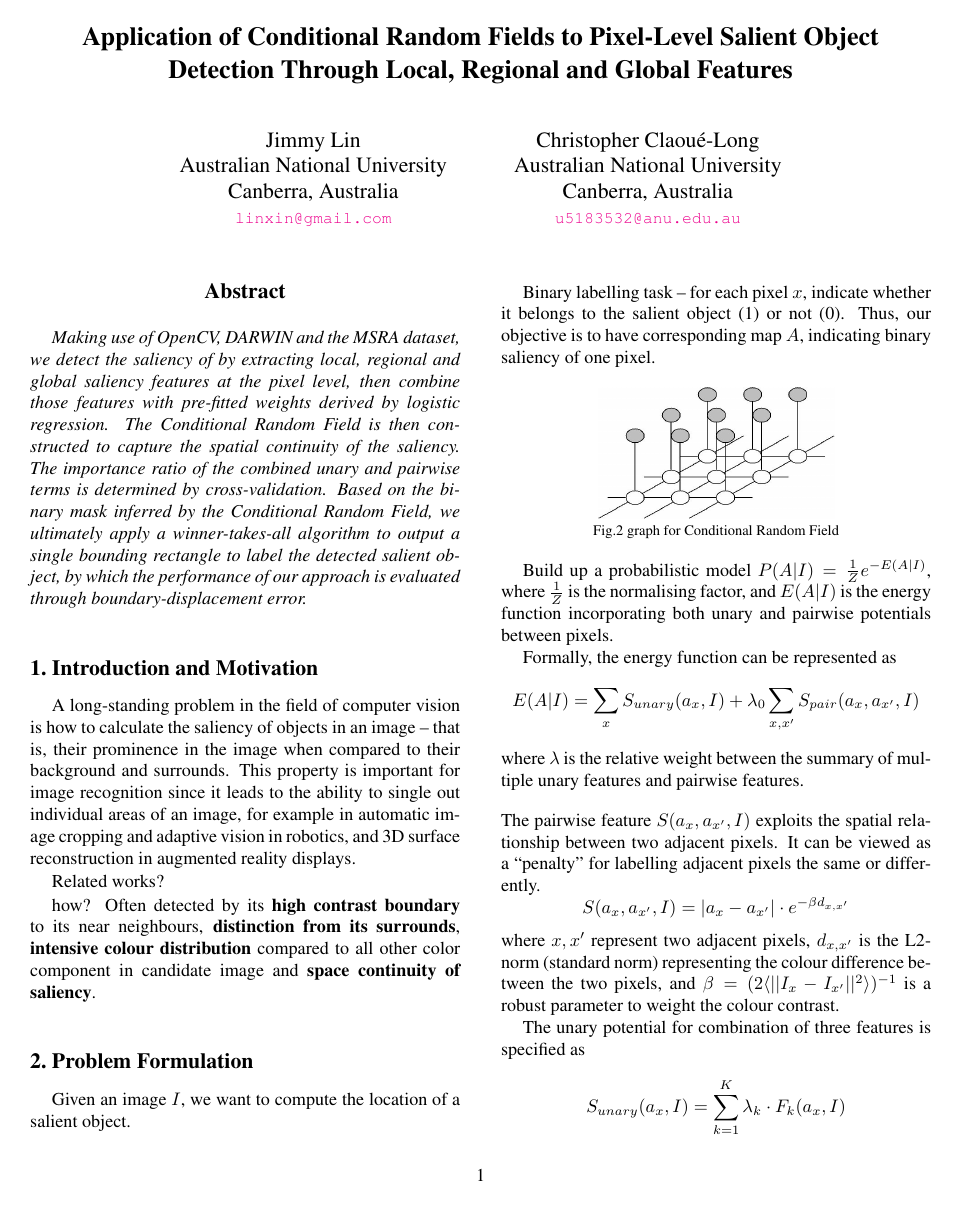
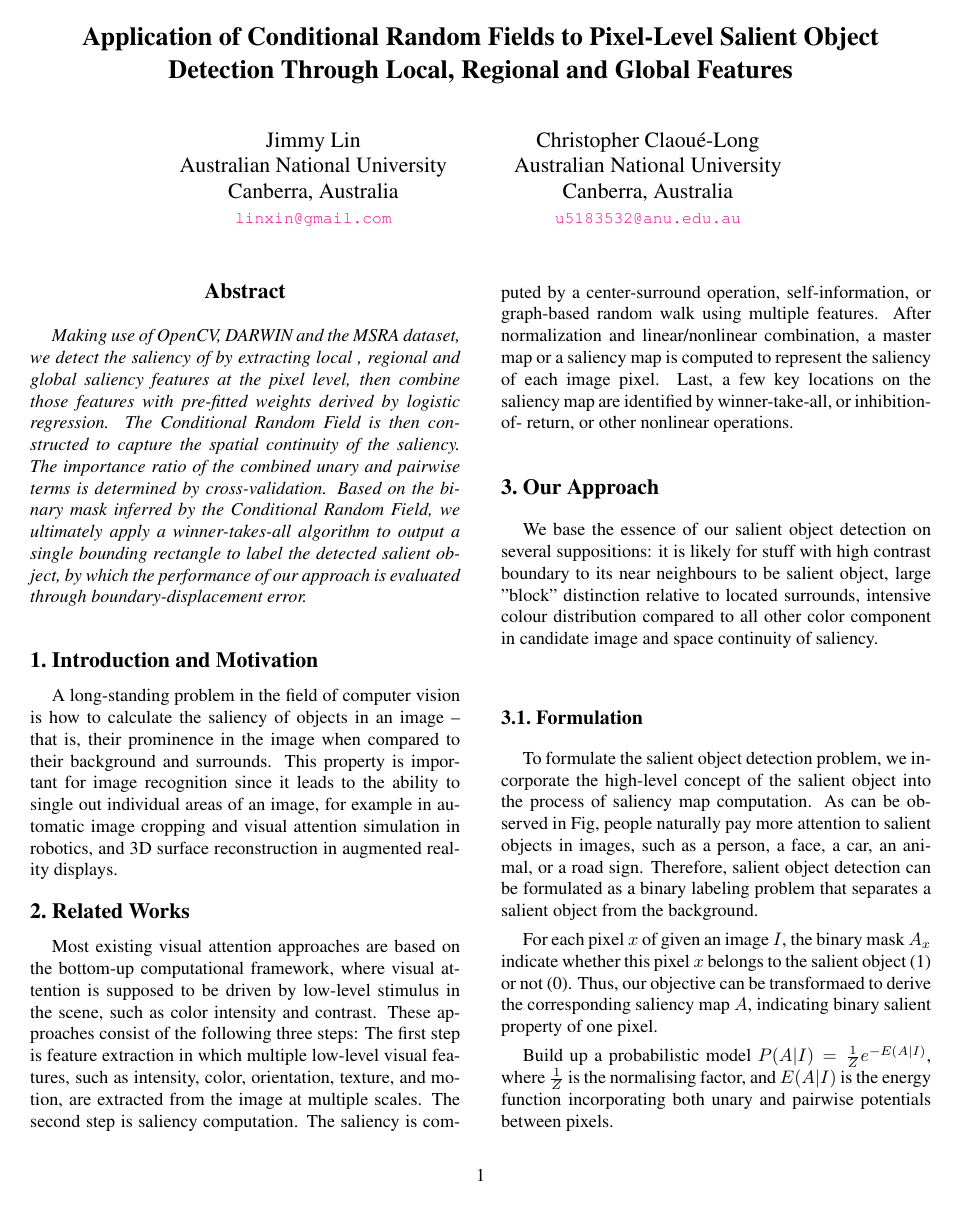
Before and after one commit to xinlin192/SaliencyDetection, a LaTeX paper (report/main.tex): page 1 of 4. The pictures show the PDF file report/main.pdf that the author committed with the source.

Commit message:
new content for report

```diff
--- a/report/main.tex
+++ b/report/main.tex
@@ -64,10 +64,16 @@ Canberra, Australia\\
 
 %%%%%%%%% ABSTRACT
 \begin{abstract}
-    Making use of OpenCV, DARWIN and the MSRA dataset, we detect the saliency of by extracting local, regional and global saliency features at the pixel level, then combine those features with pre-fitted weights derived by logistic regression. The Conditional Random Field is then constructed to capture the spatial continuity of the saliency. The importance ratio of the combined unary and pairwise terms is determined by cross-validation. Based on the binary mask inferred by the Conditional Random Field, we ultimately apply a winner-takes-all algorithm to output a single bounding rectangle to label the detected salient object, by which the performance of our approach is evaluated through boundary-displacement error.
+    Making use of OpenCV, DARWIN and the MSRA dataset, we detect the saliency of by extracting local
+    , regional and global saliency features at the pixel level, then combine those features with pre-fitted
+    weights derived by logistic regression. The Conditional Random Field is then constructed to capture
+    the spatial continuity of the saliency. The importance ratio of the combined unary and pairwise terms
+    is determined by cross-validation. Based on the binary mask inferred by the Conditional Random Field,
+    we ultimately apply a winner-takes-all algorithm to output a single bounding rectangle to label the
+    detected salient object, by which the performance of our approach is evaluated through
+    boundary-displacement error.
 \end{abstract}
 
 %% Introduction & Related Works (1 page)
 \section{Introduction and Motivation}
 %{{{
-A long-standing problem in the field of computer vision is how to calculate the saliency of objects in an image -- that is, their prominence in the image when compared to their background and surrounds.  This property is important for image recognition since it leads to the ability to single out individual areas of an image, for example in automatic image cropping and adaptive vision in robotics, and 3D surface reconstruction in augmented reality displays.
@@ -74,14 +84,40 @@ A long-standing problem in the field of computer vision is how to calculate the
+cropping and visual attention simulation in robotics, and 3D surface reconstruction in
+augmented reality displays.
+%}}}
 
-Related works?
-
-how? Often detected by its \textbf{high contrast boundary} to its near neighbours, \textbf{distinction from its surrounds}, \textbf{intensive colour distribution} compared to all other color component in candidate image and \textbf{space continuity of saliency}. \\
+%% Related Works (0.5 page)
+\section{Related Works}
+%{{{
+Most existing visual attention approaches are based on the bottom-up computational framework,
+where visual attention is supposed to be driven by low-level stimulus in the scene,
+such as color intensity and contrast. These approaches consist of the following three steps:
+The first step is feature extraction in which multiple low-level visual features, such as
+intensity, color, orientation, texture, and motion, are extracted from the image at multiple
+scales. The second step is saliency computation. The saliency is computed by a center-surround
+operation, self-information, or graph-based random walk using multiple features. After
+normalization and linear/nonlinear combination, a master map or a saliency map is computed
+to represent the saliency of each image pixel. Last, a few key locations on the saliency map
+are identified by winner-take-all, or inhibition-of- return, or other nonlinear operations.
 %}}}
 
 %% Formulation (1 page)
-\section{Problem Formulation}
+\section{Our Approach}
+
+We base the essence of our salient object detection on several suppositions:
+it is likely for stuff with high contrast boundary to its near neighbours to be salient object,
+large "block" distinction relative to located surrounds,
+intensive colour distribution compared to all other color component
+in candidate image and space continuity of saliency. \\
+
+\subsection{Formulation}
 %{{{
-Given an image $I$, we want to compute the location of a salient object.
+    To formulate the salient object detection problem, we incorporate the high-level concept
+    of the salient object into the process of saliency map computation.
+    As can be observed in Fig, people naturally pay more attention to salient objects in images, such as a person,
+    a face, a car, an animal, or a road sign. Therefore, salient object detection can be formulated as a binary
+    labeling problem that separates a salient object from the background.
 
-Binary labelling task -- for each pixel $x$, indicate whether it belongs to the salient object (1) or not (0).
-Thus, our objective is to have corresponding map $A$, indicating binary saliency of one pixel.
+    For each pixel $x$ of given an image $I$, the binary mask $A_x$ indicate whether this pixel
+    $x$ belongs to the salient object (1) or not (0). Thus, our objective can be transformaed to
+    derive the corresponding saliency map $A$, indicating binary salient property of one pixel.
 
@@ -90,7 +127,7 @@ Thus, our objective is to have corresponding map $A$, indicating binary saliency
         \footnotesize Fig.2 graph for Conditional Random Field
         \end{center}
 
-    Build up a probabilistic model $P(A|I)=\frac{1}{Z}e^{-E(A|I)}$, where $\frac{1}{Z}$ is the normalising factor, and $E(A|I)$ is the energy function incorporating both unary and pairwise potentials between pixels.
+
 
     Formally, the energy function can be represented as
     $$
```
Also changed, not shown: report/main.pdf, report/main.tex (25 more changed lines), 2 other files.
